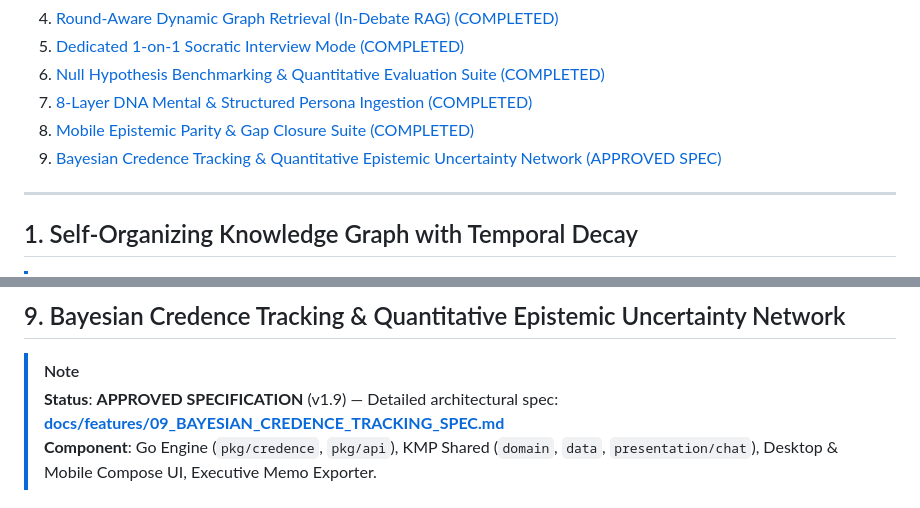
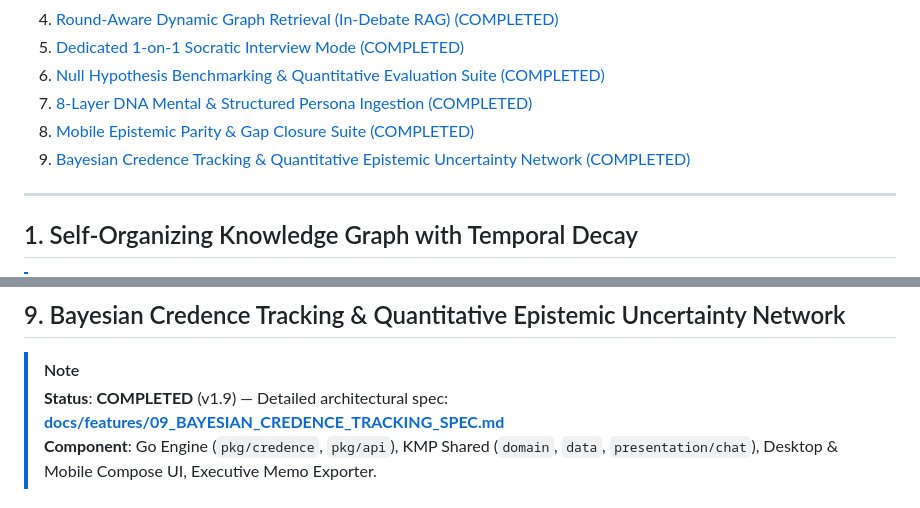
Before and after one commit to Kolta-Labs/DialexAI, a Markdown page: docs/04_PENDING_FEATURES_SPEC.md, 2 parts joined by grey strips. Drawn GitHub-style.

```diff
--- a/docs/04_PENDING_FEATURES_SPEC.md
+++ b/docs/04_PENDING_FEATURES_SPEC.md
@@ -17,7 +17,7 @@ This document serves as the formal specification for pending features slated for
 6. [Null Hypothesis Benchmarking & Quantitative Evaluation Suite (COMPLETED)](features/06_NULL_HYPOTHESIS_BENCHMARKING_SPEC.md)
 7. [8-Layer DNA Mental & Structured Persona Ingestion (COMPLETED)](features/07_8_LAYER_PERSONA_DNA_SPEC.md)
 8. [Mobile Epistemic Parity & Gap Closure Suite (COMPLETED)](features/08_MOBILE_EPISTEMIC_PARITY_SPEC.md)
-9. [Bayesian Credence Tracking & Quantitative Epistemic Uncertainty Network (APPROVED SPEC)](features/09_BAYESIAN_CREDENCE_TRACKING_SPEC.md)
+9. [Bayesian Credence Tracking & Quantitative Epistemic Uncertainty Network (COMPLETED)](features/09_BAYESIAN_CREDENCE_TRACKING_SPEC.md)
 
 ---
 
@@ -366,7 +366,7 @@ While Dialex AI Desktop provides a complete 3-pane IDE workspace with full epist
 ## 9. Bayesian Credence Tracking & Quantitative Epistemic Uncertainty Network
 
 > [!NOTE]
-> **Status**: **APPROVED SPECIFICATION** (v1.9) — Detailed architectural spec: [**docs/features/09_BAYESIAN_CREDENCE_TRACKING_SPEC.md**](features/09_BAYESIAN_CREDENCE_TRACKING_SPEC.md)
+> **Status**: **COMPLETED** (v1.9) — Detailed architectural spec: [**docs/features/09_BAYESIAN_CREDENCE_TRACKING_SPEC.md**](features/09_BAYESIAN_CREDENCE_TRACKING_SPEC.md)
 > **Component**: Go Engine (`pkg/credence`, `pkg/api`), KMP Shared (`domain`, `data`, `presentation/chat`), Desktop & Mobile Compose UI, Executive Memo Exporter.
 
 ### 9.1 Problem Statement
```
Also changed, not shown: README.md (+16 -0 lines), docs/02_FEATURE_LIST.md (+1 -2 lines).
